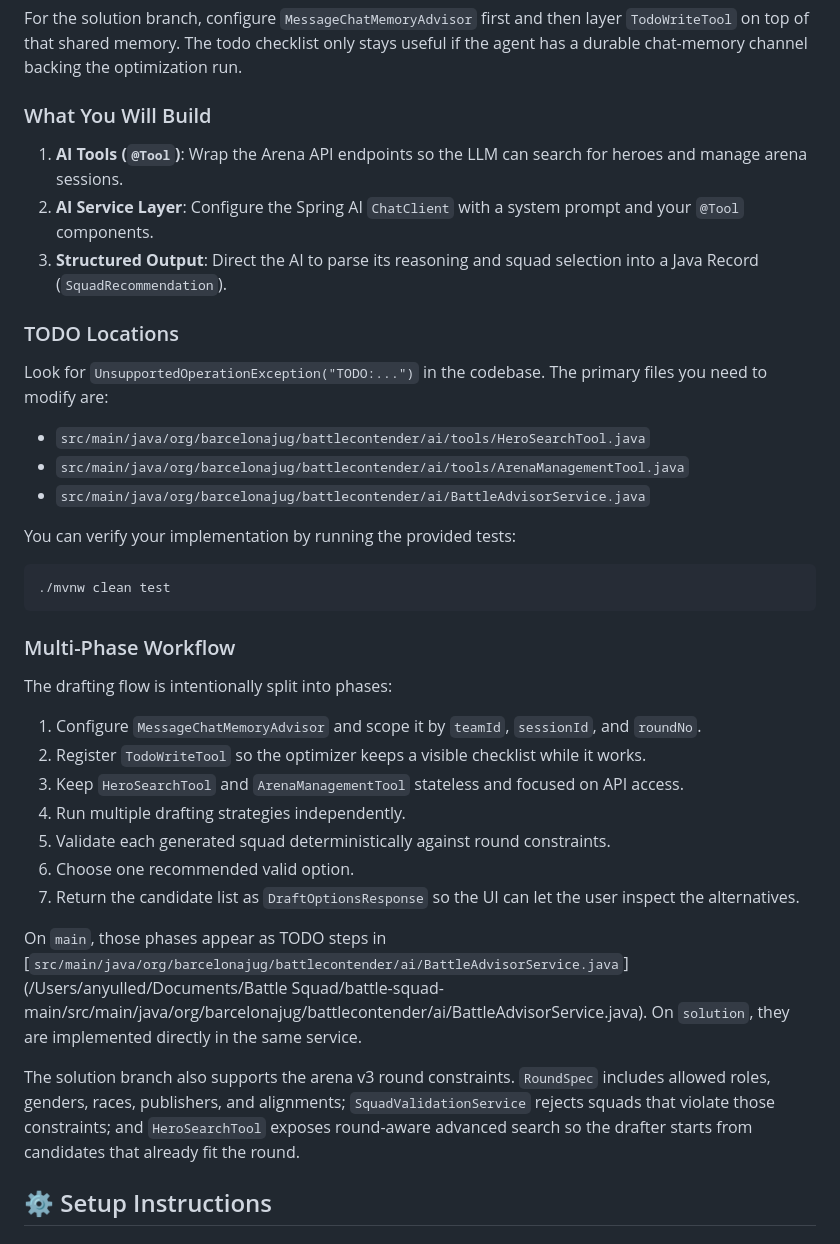
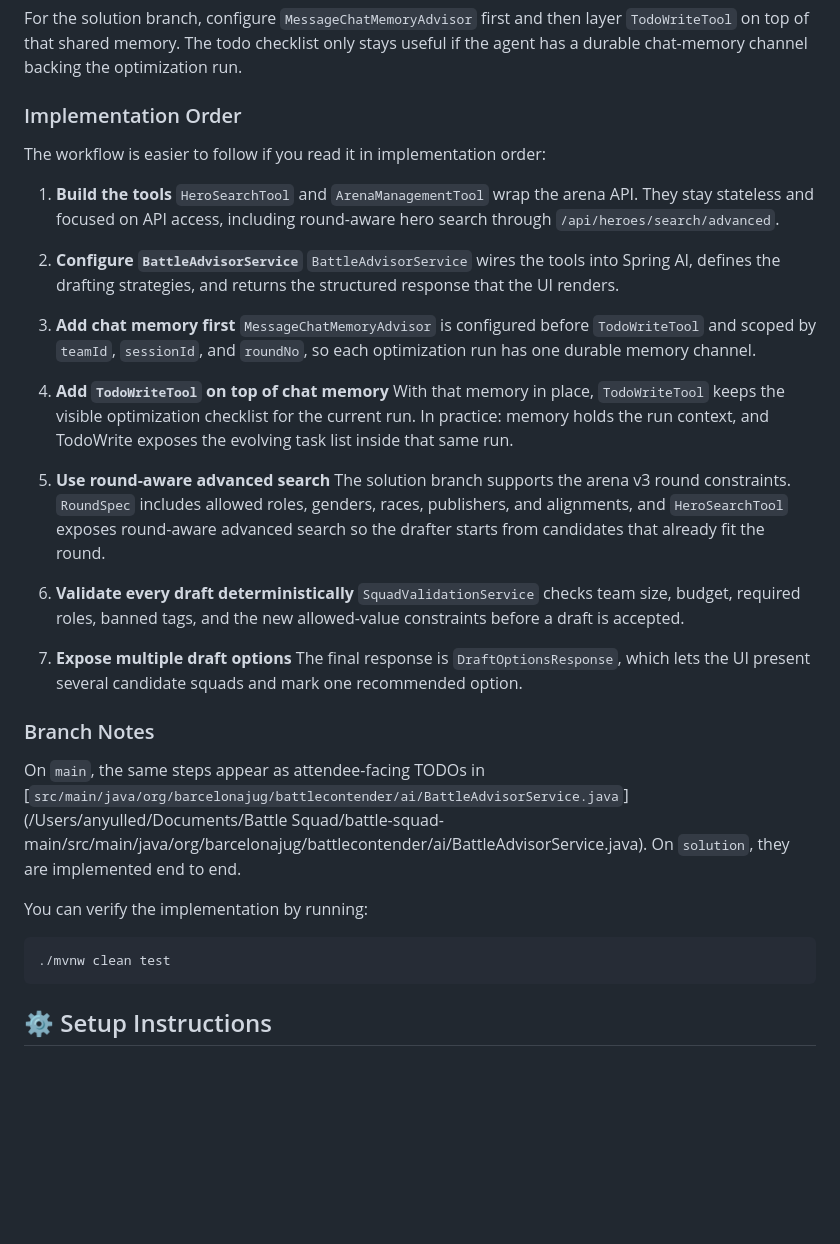
Before and after one commit to barcelonajug/battle-squad, a Markdown page: README.md, the part around the change. Rendered like a GitHub page; blank space fills up the shorter version.

Commit message:
Clarify solution README flow

````diff
--- a/README.md
+++ b/README.md
@@ -14,41 +14,40 @@ The `main` branch contains the phased TODO version of the drafting workflow. The
 
 For the solution branch, configure `MessageChatMemoryAdvisor` first and then layer `TodoWriteTool` on top of that shared memory. The todo checklist only stays useful if the agent has a durable chat-memory channel backing the optimization run.
 
-### What You Will Build
+### Implementation Order
 
-1. **AI Tools (`@Tool`)**: Wrap the Arena API endpoints so the LLM can search for heroes and manage arena sessions.
-2. **AI Service Layer**: Configure the Spring AI `ChatClient` with a system prompt and your `@Tool` components.
-3. **Structured Output**: Direct the AI to parse its reasoning and squad selection into a Java Record (`SquadRecommendation`).
+The workflow is easier to follow if you read it in implementation order:
 
-### TODO Locations
+1. **Build the tools**
+`HeroSearchTool` and `ArenaManagementTool` wrap the arena API. They stay stateless and focused on API access, including round-aware hero search through `/api/heroes/search/advanced`.
 
-Look for `UnsupportedOperationException("TODO:...")` in the codebase. The primary files you need to modify are:
+2. **Configure `BattleAdvisorService`**
+`BattleAdvisorService` wires the tools into Spring AI, defines the drafting strategies, and returns the structured response that the UI renders.
 
-* `src/main/java/org/barcelonajug/battlecontender/ai/tools/HeroSearchTool.java`
-* `src/main/java/org/barcelonajug/battlecontender/ai/tools/ArenaManagementTool.java`
-* `src/main/java/org/barcelonajug/battlecontender/ai/BattleAdvisorService.java`
+3. **Add chat memory first**
+`MessageChatMemoryAdvisor` is configured before `TodoWriteTool` and scoped by `teamId`, `sessionId`, and `roundNo`, so each optimization run has one durable memory channel.
 
-You can verify your implementation by running the provided tests:
+4. **Add `TodoWriteTool` on top of chat memory**
+With that memory in place, `TodoWriteTool` keeps the visible optimization checklist for the current run. In practice: memory holds the run context, and TodoWrite exposes the evolving task list inside that same run.
+
+5. **Use round-aware advanced search**
+The solution branch supports the arena v3 round constraints. `RoundSpec` includes allowed roles, genders, races, publishers, and alignments, and `HeroSearchTool` exposes round-aware advanced search so the drafter starts from candidates that already fit the round.
+
+6. **Validate every draft deterministically**
+`SquadValidationService` checks team size, budget, required roles, banned tags, and the new allowed-value constraints before a draft is accepted.
+
+7. **Expose multiple draft options**
+The final response is `DraftOptionsResponse`, which lets the UI present several candidate squads and mark one recommended option.
+
+### Branch Notes
+
+On `main`, the same steps appear as attendee-facing TODOs in [`src/main/java/org/barcelonajug/battlecontender/ai/BattleAdvisorService.java`](/Users/anyulled/Documents/Battle Squad/battle-squad-main/src/main/java/org/barcelonajug/battlecontender/ai/BattleAdvisorService.java). On `solution`, they are implemented end to end.
+
+You can verify the implementation by running:
 
 ```bash
 ./mvnw clean test
 ```
-
-### Multi-Phase Workflow
-
-The drafting flow is intentionally split into phases:
-
-1. Configure `MessageChatMemoryAdvisor` and scope it by `teamId`, `sessionId`, and `roundNo`.
-2. Register `TodoWriteTool` so the optimizer keeps a visible checklist while it works.
-3. Keep `HeroSearchTool` and `ArenaManagementTool` stateless and focused on API access.
-4. Run multiple drafting strategies independently.
-5. Validate each generated squad deterministically against round constraints.
-6. Choose one recommended valid option.
-7. Return the candidate list as `DraftOptionsResponse` so the UI can let the user inspect the alternatives.
-
-On `main`, those phases appear as TODO steps in [`src/main/java/org/barcelonajug/battlecontender/ai/BattleAdvisorService.java`](/Users/anyulled/Documents/Battle Squad/battle-squad-main/src/main/java/org/barcelonajug/battlecontender/ai/BattleAdvisorService.java). On `solution`, they are implemented directly in the same service.
-
-The solution branch also supports the arena v3 round constraints. `RoundSpec` includes allowed roles, genders, races, publishers, and alignments; `SquadValidationService` rejects squads that violate those constraints; and `HeroSearchTool` exposes round-aware advanced search so the drafter starts from candidates that already fit the round.
 
 ## ⚙️ Setup Instructions
 
````
